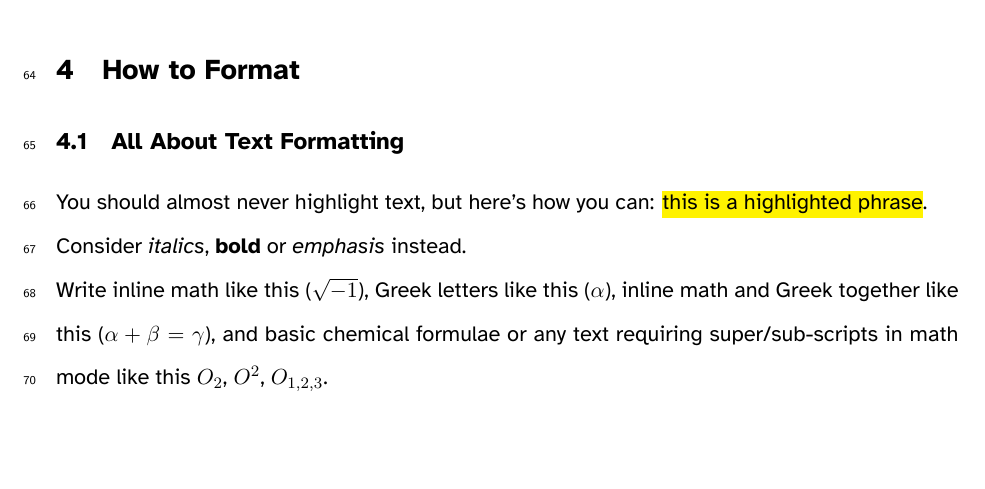
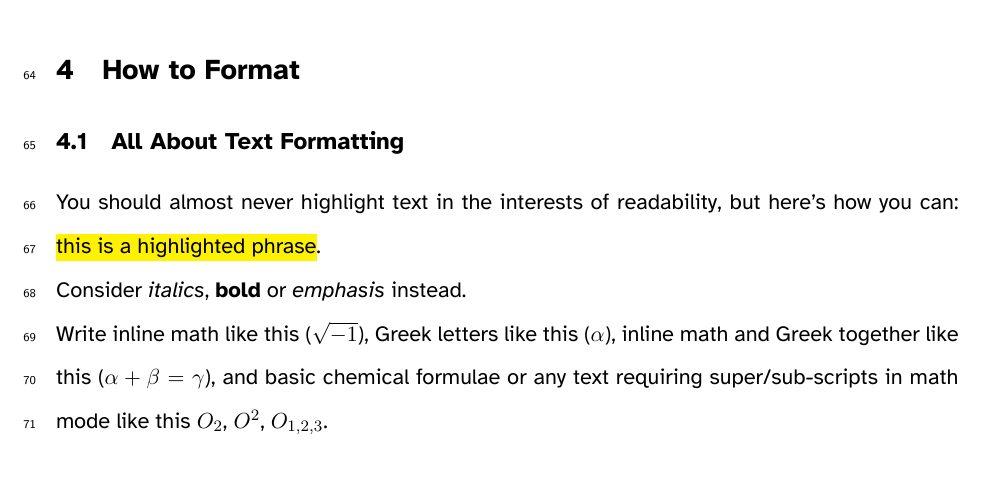
Before and after one commit to muktapalshikar/getwriting, a LaTeX document (main.tex): part of page 3 of 13, cut so that both start at the same text, the shorter picture padded with empty space. Compiled offline with XeLaTeX.

Commit message:
Updates from Overleaf

```diff
--- a/main.tex
+++ b/main.tex
@@ -61,7 +61,7 @@ Speaking of figures, here are the rules for this minimal template. Most of these
 \section{Materials and Methods}
 \section{How to Format}
 \subsection{All About Text Formatting}
-You should almost never highlight text, but here's how you can: \hl{this is a highlighted phrase}.\\
+You should almost never highlight text in the interests of readability, but here's how you can: \hl{this is a highlighted phrase}.\\
 Consider \textit{italics}, \textbf{bold} or \emph{emphasis} instead.\\
 Write inline math like this ($\sqrt{-1}$), Greek letters like this ($\alpha$), inline math and Greek together like this ($\alpha + \beta = \gamma$), and basic chemical formulae or any text requiring super/sub-scripts in math mode like this $O_2$, $O^2$, $O_{1,2,3}$.
 \subsection{All About Equations}
```
